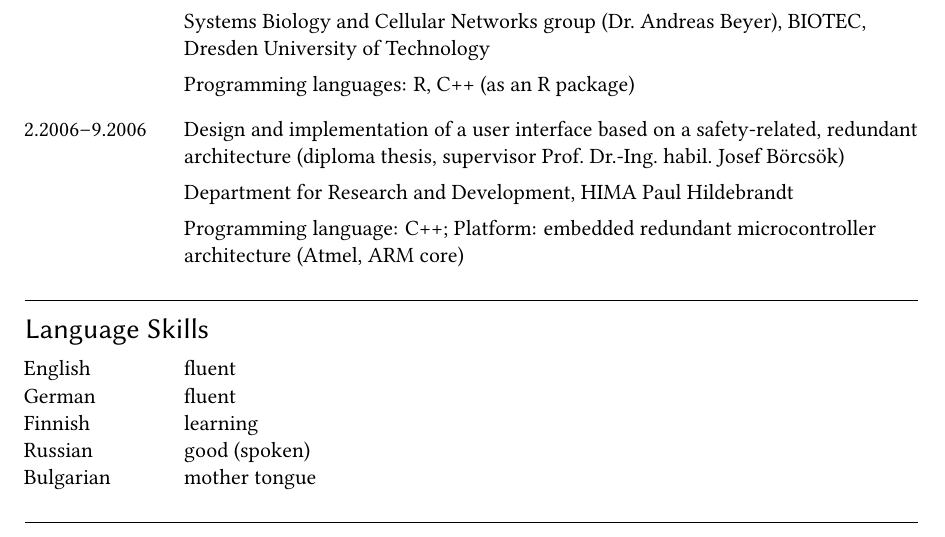
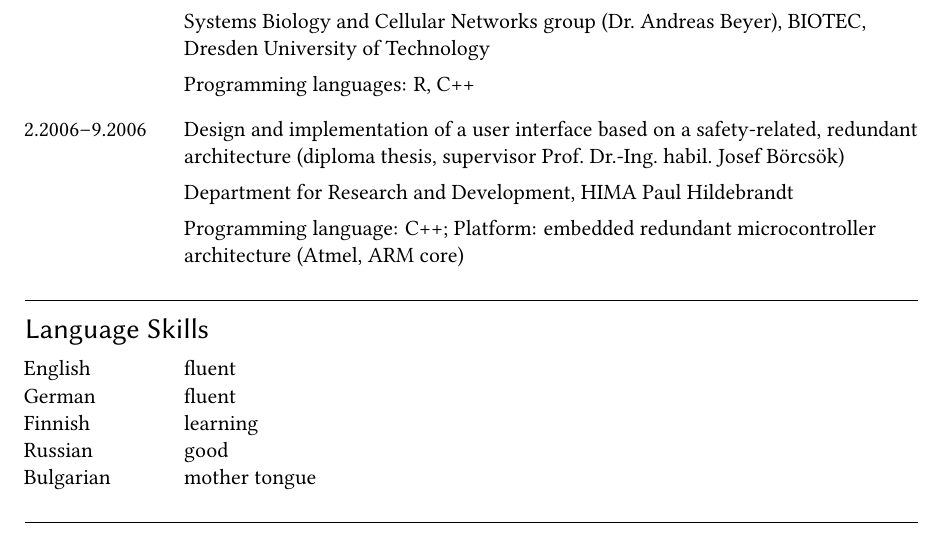
Before and after one commit to borisvassilev/cv, a LaTeX CV (cv.tex): part of page 2 of 2, cut so that both start at the same text. Compiled offline with pdfLaTeX.

Commit message:
Deleted unnecessary detail

```diff
--- a/cv.tex
+++ b/cv.tex
@@ -43,7 +43,7 @@
 \item[English] fluent
 \item[German] fluent
 \item[Finnish] learning
-\item[Russian] good (spoken)
+\item[Russian] good
 \item[Bulgarian] mother tongue
 \end{CVt}
 }
@@ -198,7 +198,7 @@ Assessment of algorithms for the detection of activated pathways in regulatory n
 Systems Biology and Cellular Networks group (Dr.~Andreas Beyer), BIOTEC, Dresden University of Technology
 
 \ifdefined\tprog
-Programming languages: R, C++ (as an R package)
+Programming languages: R, C++
 \fi
 
 \item[2.2006--9.2006]
```
